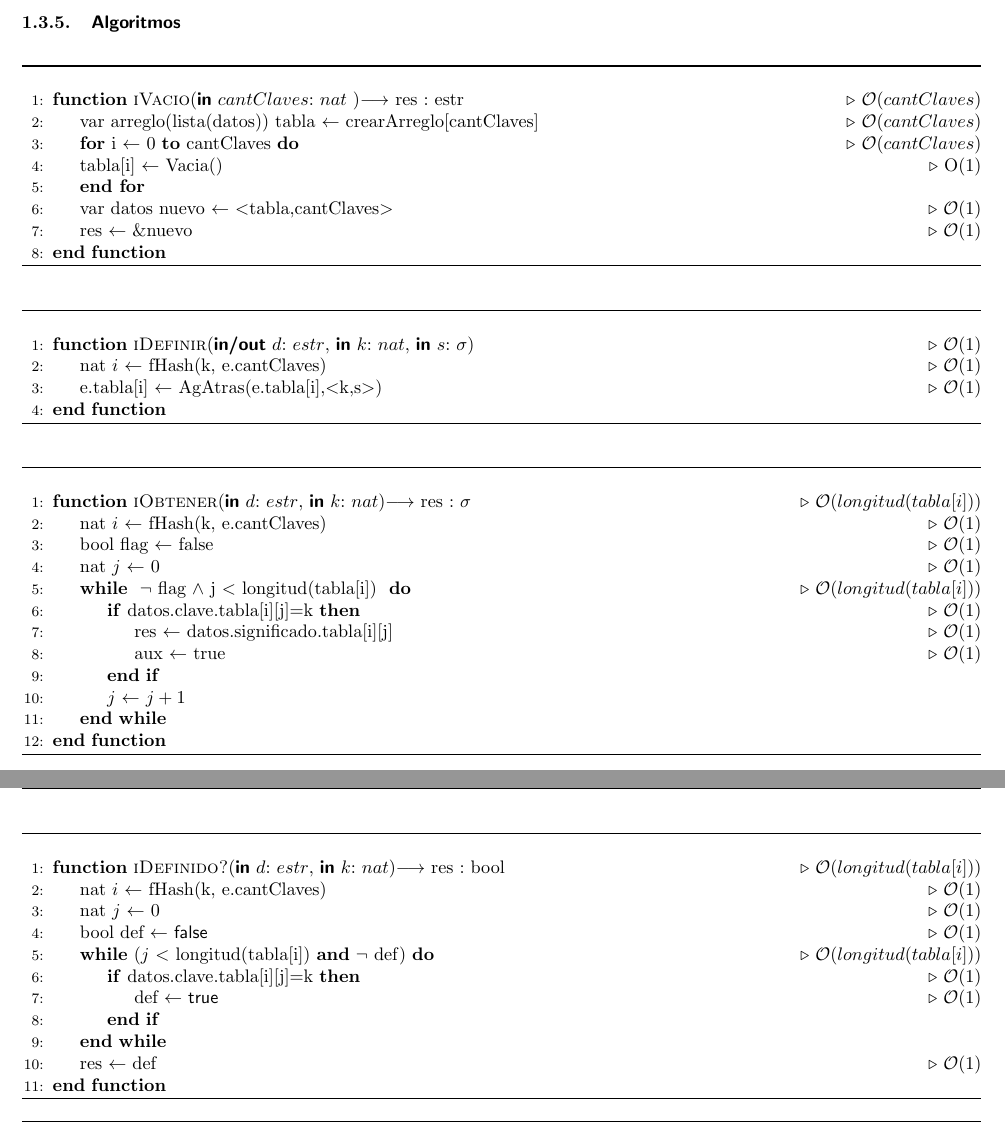
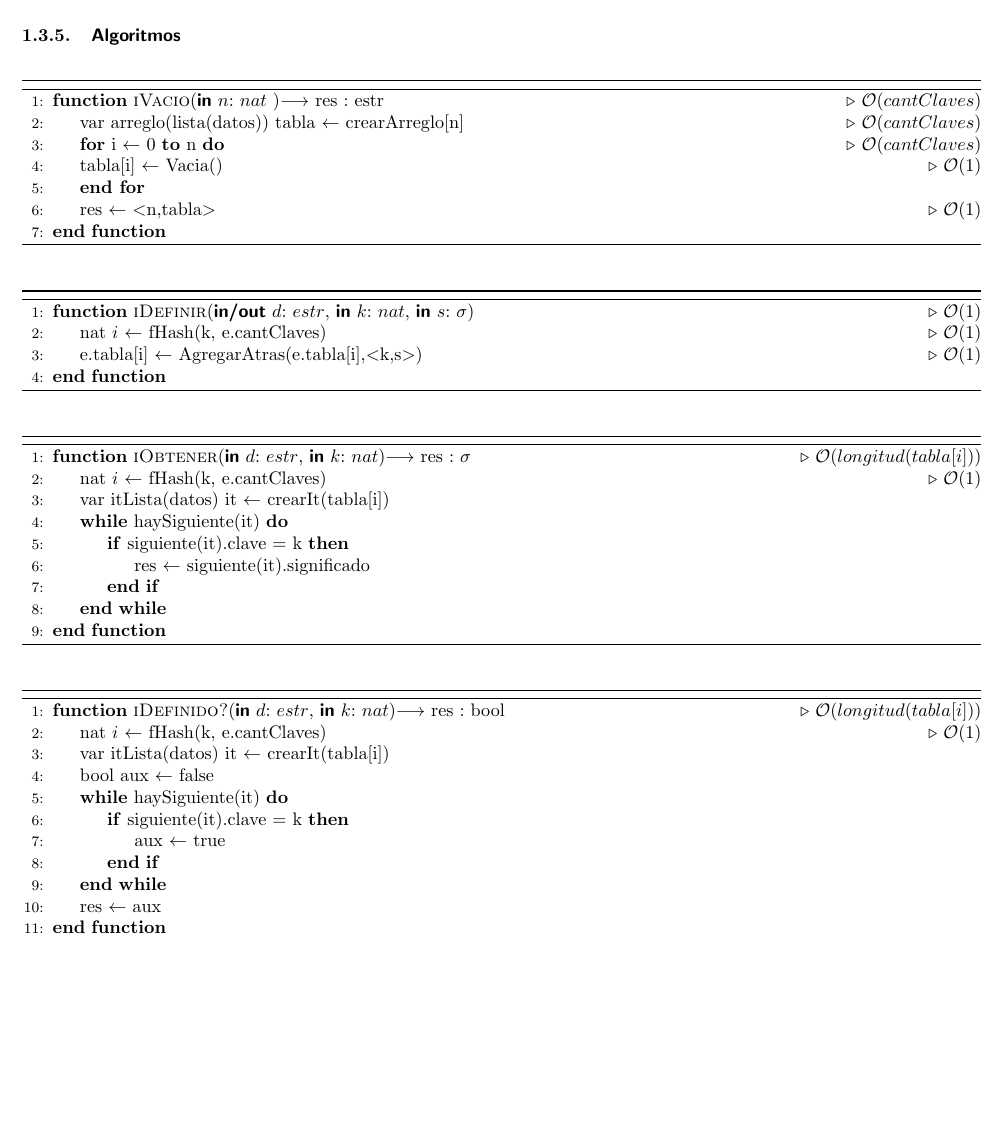
Before and after one commit to NicolasWalter/Tps-Algo2, a LaTeX document (LatexTP2/informe.tex, which reads LatexTP2/ModuloDiccProm.tex): two parts of pages 4 and 5 of 5 before the commit and part of page 5 of 6 after it, the two joined at a grey line, cut so that both start at the same text, the shorter picture padded with empty space. The pictures show the PDF file LatexTP2/informe.pdf that the author committed with the source; the source files are stored in an older character set and shown here as Unicode.

Commit message:
cambios en diccprom

```diff
--- a/LatexTP2/ModuloDiccProm.tex
+++ b/LatexTP2/ModuloDiccProm.tex
@@ -44,8 +44,8 @@
 \disEstructuraDeRepresentacion
 
 \disSeRepresentaCon{diccProm(\kappa,\sigma)}{estr}
-\disDondeEs{estr}{\disTuplaEstr{nat/CantClaves, arreglo[CantClaves] $de \ lista (datos)$/tabla}}
-\disDondeEs{datos}{\disTuplaEstr{\kappa /clave, \sigma /significado}}
+\disDondeEs{estr}{\disTuplaEstr{nat/CantClaves, arreglo $de \ lista (datos)$/tabla}}
+\disDondeEs{datos}{\disTuplaEstr{$\kappa$/clave, $\sigma$/significado}}
 \disJustificacionDeLaEstructuraElegida
 
 %\disEstructurasAlternativas
@@ -89,45 +89,36 @@
 \floatname{algorithm}{}
 % WARNING: SGA 27/05/2011. La opción [H] indica a LaTex que el algoritmo lo queremos AQUI!
 % Ver 4.4.1 Placement of Algorithms de algorithms.pdf.
-\begin{algorithm}\phantom{[H]}
+\begin{algorithm}[H]
 \begin{algorithmic}[1]
-\Function {\textsc{iVacio}}{\paramIn{cantClaves}{nat} }{$\disFlecha$ res : estr} \Comment{$\Ode{cantClaves}$}
-	\State var arreglo(lista(datos)) tabla $\gets$ crearArreglo[cantClaves] \Comment{$\Ode{cantClaves}$}
-	\State \textbf{for} i $\gets$ 0 \textbf{to} cantClaves \textbf{do} \Comment{$\Ode{cantClaves}$}
-  	\State tabla[i] $\gets$ Vacia() \Comment{\Ode{1}}
+\Function {\textsc{iVacio}}{\paramIn{n}{nat} }{$\disFlecha$ res : estr} \Comment{$\Ode{cantClaves}$}
+	\State var arreglo(lista(datos)) tabla $\gets$ crearArreglo[n] \Comment{$\Ode{cantClaves}$}
+	\State \textbf{for} i $\gets$ 0 \textbf{to} n \textbf{do} \Comment{$\Ode{cantClaves}$}
+  	\State tabla[i] $\gets$ Vacia() \Comment{$\Ode{1}$}
   	\State \textbf{end for}
-  	\State var datos nuevo $\gets$ $<$tabla,cantClaves$>$ \Comment{$\Ode{1}$}
-  	\State res $\gets$ \&nuevo \Comment{$\Ode{1}$}
+  	\State res $\gets$ $<$n,tabla$>$ \Comment{$\Ode{1}$}
 \EndFunction
 \end{algorithmic}
 \end{algorithm}
 
-\begin{algorithm}\phantom{[H]}
+\begin{algorithm}[H]
 \begin{algorithmic}[1]
 \Function {\textsc{iDefinir}}{\paramInOut{d}{estr}, \paramIn{k}{nat}, \paramIn{s}{\sigma}} \Comment{$\Ode{1}$}
     \State nat $i$ $\gets$ fHash(k, e.cantClaves) \Comment{$\Ode{1}$}
-    \State e.tabla[i] $\gets$ AgAtras(e.tabla[i],$<$k,s$>$) \Comment{$\Ode{1}$}
-
+    \State e.tabla[i] $\gets$ AgregarAtras(e.tabla[i],$<$k,s$>$) \Comment{$\Ode{1}$}
 \EndFunction
 \end{algorithmic}
 \end{algorithm}
 
-\begin{algorithm}\phantom{[H]}
+\begin{algorithm}[H]
 \begin{algorithmic}[1]
 \Function {\textsc{iObtener}}{\paramIn{d}{estr}, \paramIn{k}{nat}}{$\disFlecha$ res : $\sigma$} \Comment{$\Ode{longitud(tabla[i])}$}
   \State nat $i$ $\gets$ fHash(k, e.cantClaves) \Comment{$\Ode{1}$}
-  \State bool flag $\gets$ false \Comment{$\Ode{1}$}
-  \State nat $j$ $\gets$ 0 \Comment{$\Ode{1}$}
-
-  \While { $\neg$ flag $\wedge$ j $<$ longitud(tabla[i]) } \Comment{$\Ode{longitud(tabla[i])}$}
-	  \If {datos.clave.tabla[i][j]=k} \Comment{$\Ode{1}$}
-      \State res $\gets$ datos.significado.tabla[i][j] \Comment{$\Ode{1}$}
-      \State aux $\gets$ true \Comment{$\Ode{1}$}
-     % \Else
-      %  \State actual $\gets$ actual $\disFlecha$ caracteres[ord(k[i])] \Comment{$\Ode{1}$}
-       % \State $i$ $\gets$ $i+1$ \Comment{$\Ode{1}$}
-      \EndIf
-      \State $j$ $\gets$ $j+1$
+  \State var itLista(datos) it $\gets$ crearIt(tabla[i])
+  \While {haySiguiente(it)}
+  \If {siguiente(it).clave = k}
+    \State res $\gets$ siguiente(it).significado
+  \EndIf
   \EndWhile
 \EndFunction
 \end{algorithmic}
@@ -135,25 +126,23 @@
 
 
 
-\begin{algorithm}\phantom{[H]}
+\begin{algorithm}[H]
 \begin{algorithmic}[1]
 \Function {\textsc{iDefinido?}}{\paramIn{d}{estr}, \paramIn{k}{nat}}{$\disFlecha$ res : bool} \Comment{$\Ode{longitud(tabla[i])}$}
   \State nat $i$ $\gets$ fHash(k, e.cantClaves) \Comment{$\Ode{1}$}
-  \State nat $j$ $\gets$ 0 \Comment{$\Ode{1}$}
-  \State bool def $\gets$ \textsf{false} \Comment{$\Ode{1}$}
-  \While {($j$ $<$ longitud(tabla[i]) \textbf{and} $\neg$ def)} \Comment{$\Ode{longitud(tabla[i])}$}
-    \If {datos.clave.tabla[i][j]=k} \Comment{$\Ode{1}$}
-      \State def $\gets$ \textsf{true} \Comment{$\Ode{1}$}
-
-      \EndIf
+  \State var itLista(datos) it $\gets$ crearIt(tabla[i])
+  \State bool aux $\gets$ false
+  \While {haySiguiente(it)}
+  \If {siguiente(it).clave = k}
+    \State aux $\gets$ true
+  \EndIf
   \EndWhile
-  \State res $\gets$ def  \Comment{$\Ode{1}$}
-
+  \State res $\gets$ aux
 \EndFunction
 \end{algorithmic}
 \end{algorithm}
 
-\begin{algorithm}\phantom{[H]}
+\begin{algorithm}[H]
 \begin{algorithmic}[1]
 \Function {\textsc{fHash}}{\paramIn{k}{nat}, \paramIn{cantClaves}{nat}}{$\disFlecha$ res : nat} \Comment{$\Ode{1}$}
   \State res $\gets$ k mod cantClaves \Comment{$\Ode{1}$}
```
Also changed, not shown: LatexTP2/ModuloCampus.tex (+13 -13 lines), LatexTP2/ModuloDiccString.tex (+5 -5 lines), LatexTP2/ModuloRastrillaje.tex (+8 -8 lines), LatexTP2/informe.tex (+4 -4 lines), LatexTP2/moverHippie2.txt (+2 -1 lines), LatexTP2/informe.pdf, 5 other files.
